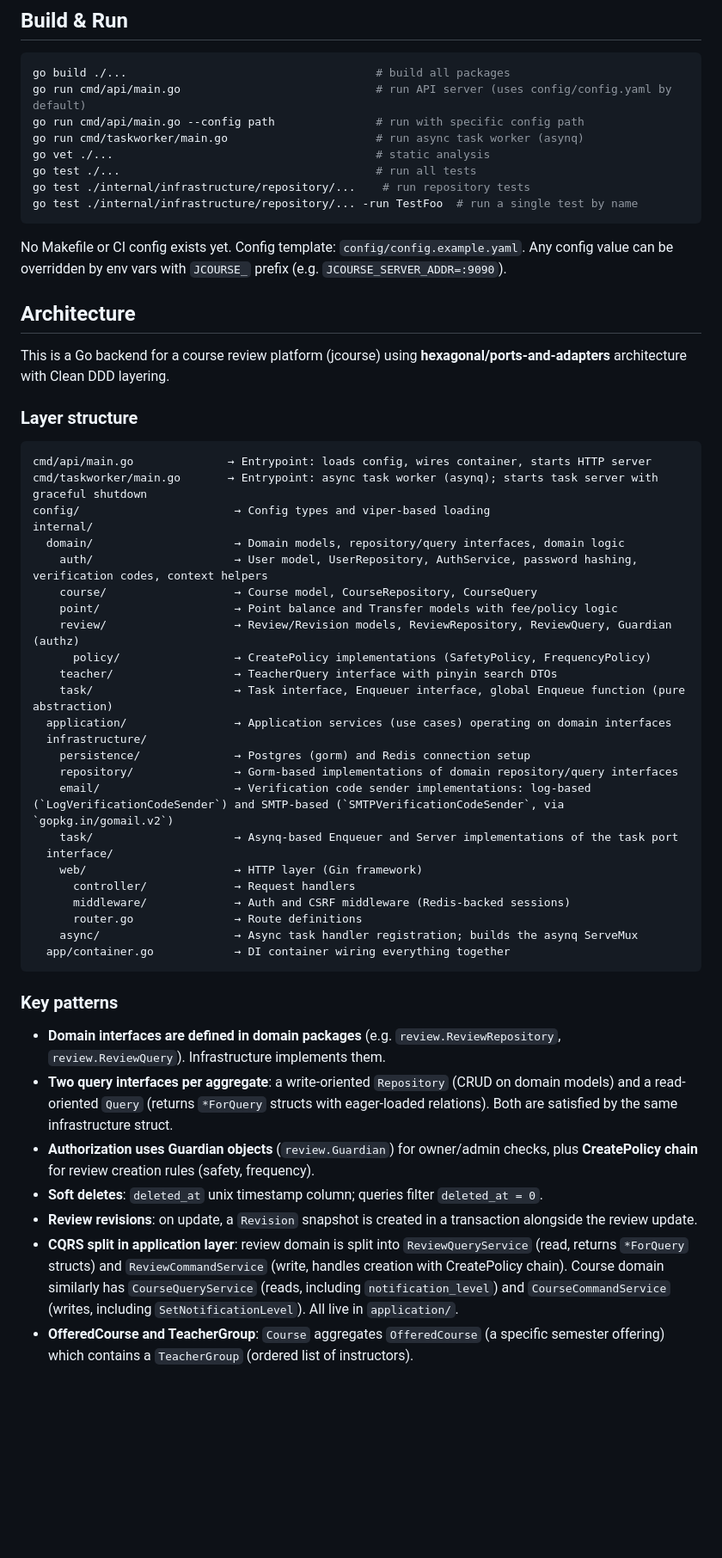
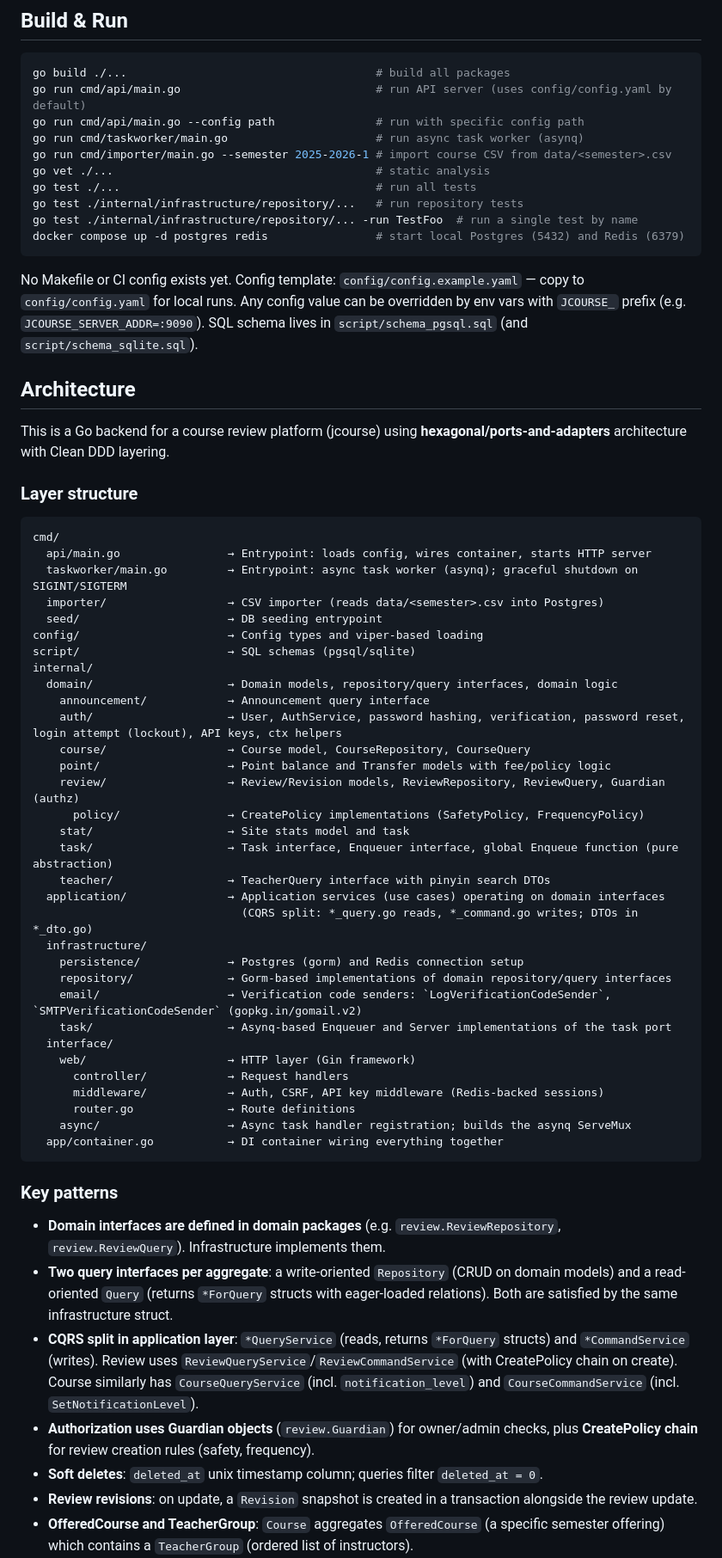
Before and after one commit to RinnMoe/CHDXK, a Markdown page: backend/CLAUDE.md, the part around one of its changes. Shown at 86% size. GitHub-like rendering; blank space fills up the shorter version.

````diff
--- a/backend/CLAUDE.md
+++ b/backend/CLAUDE.md
@@ -9,13 +9,15 @@ go build ./...                                     # build all packages
 go run cmd/api/main.go                             # run API server (uses config/config.yaml by default)
 go run cmd/api/main.go --config path               # run with specific config path
 go run cmd/taskworker/main.go                      # run async task worker (asynq)
+go run cmd/importer/main.go --semester 2025-2026-1 # import course CSV from data/<semester>.csv
 go vet ./...                                       # static analysis
 go test ./...                                      # run all tests
-go test ./internal/infrastructure/repository/...    # run repository tests
+go test ./internal/infrastructure/repository/...   # run repository tests
 go test ./internal/infrastructure/repository/... -run TestFoo  # run a single test by name
+docker compose up -d postgres redis                # start local Postgres (5432) and Redis (6379)
 ```
 
-No Makefile or CI config exists yet. Config template: `config/config.example.yaml`. Any config value can be overridden by env vars with `JCOURSE_` prefix (e.g. `JCOURSE_SERVER_ADDR=:9090`).
+No Makefile or CI config exists yet. Config template: `config/config.example.yaml` — copy to `config/config.yaml` for local runs. Any config value can be overridden by env vars with `JCOURSE_` prefix (e.g. `JCOURSE_SERVER_ADDR=:9090`). SQL schema lives in `script/schema_pgsql.sql` (and `script/schema_sqlite.sql`).
 
 ## Architecture
 
@@ -24,41 +26,48 @@ This is a Go backend for a course review platform (jcourse) using **hexagonal/po
 ### Layer structure
 
 ```
-cmd/api/main.go              → Entrypoint: loads config, wires container, starts HTTP server
-cmd/taskworker/main.go       → Entrypoint: async task worker (asynq); starts task server with graceful shutdown
-config/                       → Config types and viper-based loading
+cmd/
+  api/main.go                → Entrypoint: loads config, wires container, starts HTTP server
+  taskworker/main.go         → Entrypoint: async task worker (asynq); graceful shutdown on SIGINT/SIGTERM
+  importer/                  → CSV importer (reads data/<semester>.csv into Postgres)
+  seed/                      → DB seeding entrypoint
+config/                      → Config types and viper-based loading
+script/                      → SQL schemas (pgsql/sqlite)
 internal/
-  domain/                     → Domain models, repository/query interfaces, domain logic
-    auth/                     → User model, UserRepository, AuthService, password hashing, verification codes, context helpers
-    course/                   → Course model, CourseRepository, CourseQuery
-    point/                    → Point balance and Transfer models with fee/policy logic
-    review/                   → Review/Revision models, ReviewRepository, ReviewQuery, Guardian (authz)
-      policy/                 → CreatePolicy implementations (SafetyPolicy, FrequencyPolicy)
-    teacher/                  → TeacherQuery interface with pinyin search DTOs
-    task/                     → Task interface, Enqueuer interface, global Enqueue function (pure abstraction)
-  application/                → Application services (use cases) operating on domain interfaces
+  domain/                    → Domain models, repository/query interfaces, domain logic
+    announcement/            → Announcement query interface
+    auth/                    → User, AuthService, password hashing, verification, password reset, login attempt (lockout), API keys, ctx helpers
+    course/                  → Course model, CourseRepository, CourseQuery
+    point/                   → Point balance and Transfer models with fee/policy logic
+    review/                  → Review/Revision models, ReviewRepository, ReviewQuery, Guardian (authz)
+      policy/                → CreatePolicy implementations (SafetyPolicy, FrequencyPolicy)
+    stat/                    → Site stats model and task
+    task/                    → Task interface, Enqueuer interface, global Enqueue function (pure abstraction)
+    teacher/                 → TeacherQuery interface with pinyin search DTOs
+  application/               → Application services (use cases) operating on domain interfaces
+                               (CQRS split: *_query.go reads, *_command.go writes; DTOs in *_dto.go)
   infrastructure/
-    persistence/              → Postgres (gorm) and Redis connection setup
-    repository/               → Gorm-based implementations of domain repository/query interfaces
-    email/                    → Verification code sender implementations: log-based (`LogVerificationCodeSender`) and SMTP-based (`SMTPVerificationCodeSender`, via `gopkg.in/gomail.v2`)
-    task/                     → Asynq-based Enqueuer and Server implementations of the task port
+    persistence/             → Postgres (gorm) and Redis connection setup
+    repository/              → Gorm-based implementations of domain repository/query interfaces
+    email/                   → Verification code senders: `LogVerificationCodeSender`, `SMTPVerificationCodeSender` (gopkg.in/gomail.v2)
+    task/                    → Asynq-based Enqueuer and Server implementations of the task port
   interface/
-    web/                      → HTTP layer (Gin framework)
-      controller/             → Request handlers
-      middleware/             → Auth and CSRF middleware (Redis-backed sessions)
-      router.go               → Route definitions
-    async/                    → Async task handler registration; builds the asynq ServeMux
-  app/container.go            → DI container wiring everything together
+    web/                     → HTTP layer (Gin framework)
+      controller/            → Request handlers
+      middleware/            → Auth, CSRF, API key middleware (Redis-backed sessions)
+      router.go              → Route definitions
+    async/                   → Async task handler registration; builds the asynq ServeMux
+  app/container.go           → DI container wiring everything together
 ```
 
 ### Key patterns
 
 - **Domain interfaces are defined in domain packages** (e.g. `review.ReviewRepository`, `review.ReviewQuery`). Infrastructure implements them.
 - **Two query interfaces per aggregate**: a write-oriented `Repository` (CRUD on domain models) and a read-oriented `Query` (returns `*ForQuery` structs with eager-loaded relations). Both are satisfied by the same infrastructure struct.
+- **CQRS split in application layer**: `*QueryService` (reads, returns `*ForQuery` structs) and `*CommandService` (writes). Review uses `ReviewQueryService`/`ReviewCommandService` (with CreatePolicy chain on create). Course similarly has `CourseQueryService` (incl. `notification_level`) and `CourseCommandService` (incl. `SetNotificationLevel`).
 - **Authorization uses Guardian objects** (`review.Guardian`) for owner/admin checks, plus **CreatePolicy chain** for review creation rules (safety, frequency).
 - **Soft deletes**: `deleted_at` unix timestamp column; queries filter `deleted_at = 0`.
 - **Review revisions**: on update, a `Revision` snapshot is created in a transaction alongside the review update.
-- **CQRS split in application layer**: review domain is split into `ReviewQueryService` (read, returns `*ForQuery` structs) and `ReviewCommandService` (write, handles creation with CreatePolicy chain). Course domain similarly has `CourseQueryService` (reads, including `notification_level`) and `CourseCommandService` (writes, including `SetNotificationLevel`). All live in `application/`.
 - **OfferedCourse and TeacherGroup**: `Course` aggregates `OfferedCourse` (a specific semester offering) which contains a `TeacherGroup` (ordered list of instructors).
 - **Entity mapping**: infrastructure layer defines `*Entity` structs (gorm models) with explicit `new*Domain()`/`new*Query()` converters — no auto-mapping.
 - **Config**: `AppConfig` with `Server`, `Postgres`, `Redis`, `Session`, `Auth`, `Point`, `Asynq`, `SMTP` sections; env override via `JCOURSE_` prefix.
````
Also changed, not shown: other parts of backend/CLAUDE.md (+24 -8 lines).
